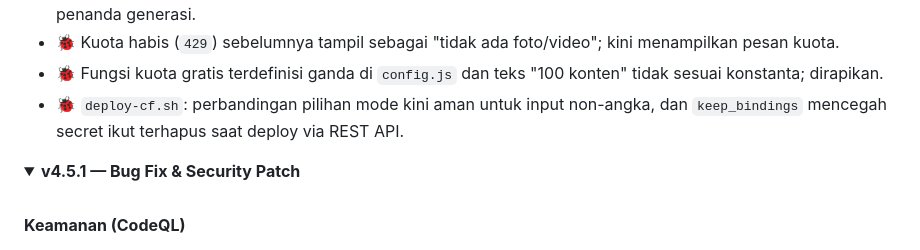
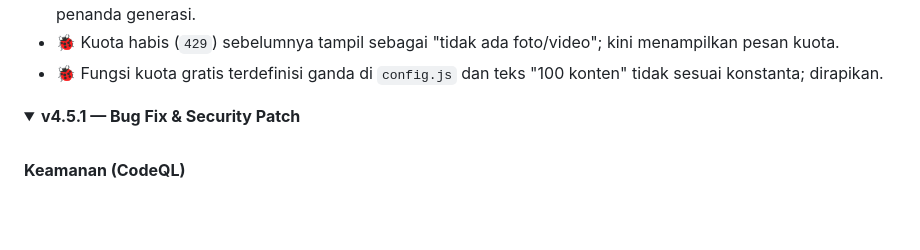
Before and after one commit to iyann99/SwitchLens, a Markdown page: README.md, the part around the change. Rendered like a GitHub page; folded sections open; blank space fills up the shorter version.

```diff
--- a/README.md
+++ b/README.md
@@ -57,7 +57,6 @@
 - 🐞 Hasil pencarian lama bisa menimpa pencarian baru (race condition) pada galeri foto/video; kini memakai penanda generasi.
 - 🐞 Kuota habis (`429`) sebelumnya tampil sebagai "tidak ada foto/video"; kini menampilkan pesan kuota.
 - 🐞 Fungsi kuota gratis terdefinisi ganda di `config.js` dan teks "100 konten" tidak sesuai konstanta; dirapikan.
-- 🐞 `deploy-cf.sh`: perbandingan pilihan mode kini aman untuk input non-angka, dan `keep_bindings` mencegah secret ikut terhapus saat deploy via REST API.
 
 </details>
 
```
